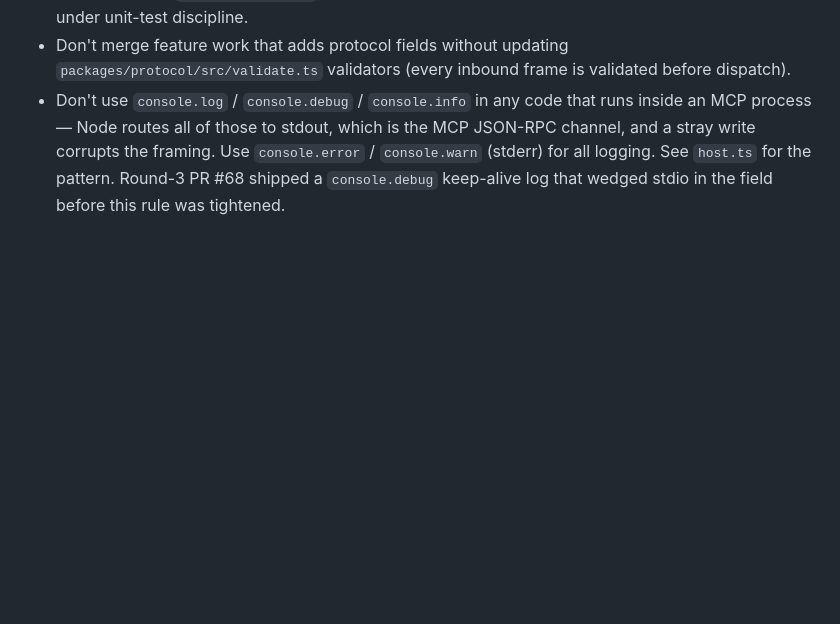
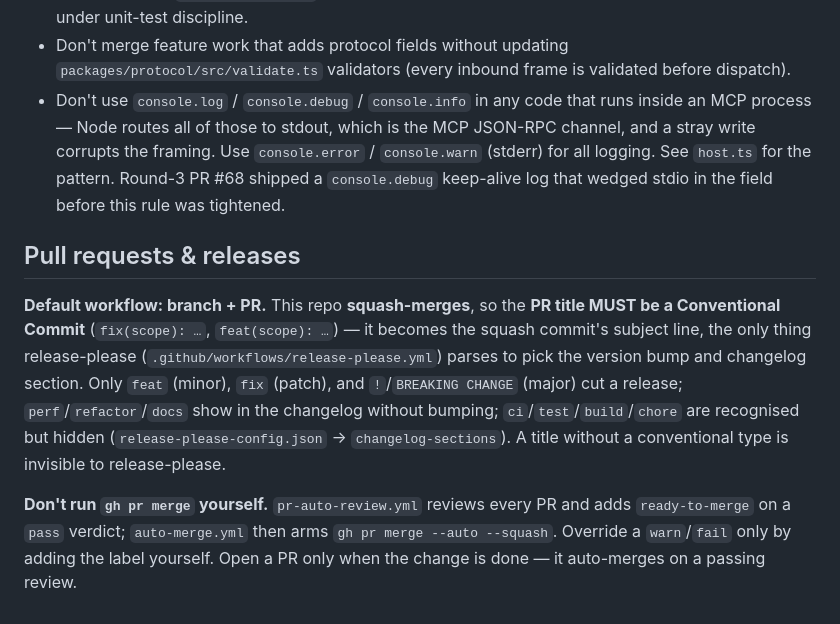
Before and after one commit to chrischall/fetchproxy, a Markdown page: CLAUDE.md, the part around the change. Rendered like a GitHub page; blank space fills up the shorter version.

Commit message:
docs: document Conventional Commit PR-title requirement for release-please (#133)
Fleet-wide release-please alignment. Squash-merge + release-please means
the PR title is the only thing release-please parses; CLAUDE.md had no
PR-title guidance. Docs-only.

🤖 Generated with [Claude Code](https://claude.com/claude-code)

Co-authored-by: Claude Opus 4.8 (1M context) <noreply@anthropic.com>

```diff
--- a/CLAUDE.md
+++ b/CLAUDE.md
@@ -213,3 +213,10 @@ MCP tool call is the integration test.
   for all logging. See `host.ts` for the pattern. Round-3 PR #68
   shipped a `console.debug` keep-alive log that wedged stdio in the
   field before this rule was tightened.
+
+<!-- pr-workflow:v2 -->
+## Pull requests & releases
+
+**Default workflow: branch + PR.** This repo **squash-merges**, so the **PR title MUST be a Conventional Commit** (`fix(scope): …`, `feat(scope): …`) — it becomes the squash commit's subject line, the only thing release-please (`.github/workflows/release-please.yml`) parses to pick the version bump and changelog section. Only `feat` (minor), `fix` (patch), and `!`/`BREAKING CHANGE` (major) cut a release; `perf`/`refactor`/`docs` show in the changelog without bumping; `ci`/`test`/`build`/`chore` are recognised but hidden (`release-please-config.json` → `changelog-sections`). A title without a conventional type is invisible to release-please.
+
+**Don't run `gh pr merge` yourself.** `pr-auto-review.yml` reviews every PR and adds `ready-to-merge` on a `pass` verdict; `auto-merge.yml` then arms `gh pr merge --auto --squash`. Override a `warn`/`fail` only by adding the label yourself. Open a PR only when the change is done — it auto-merges on a passing review.
```
